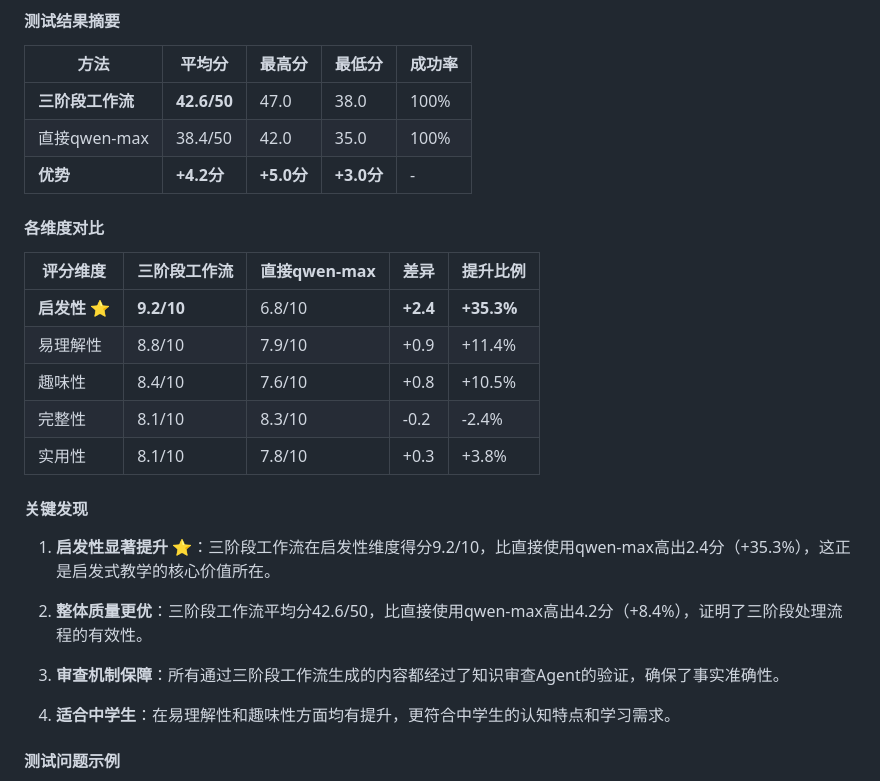
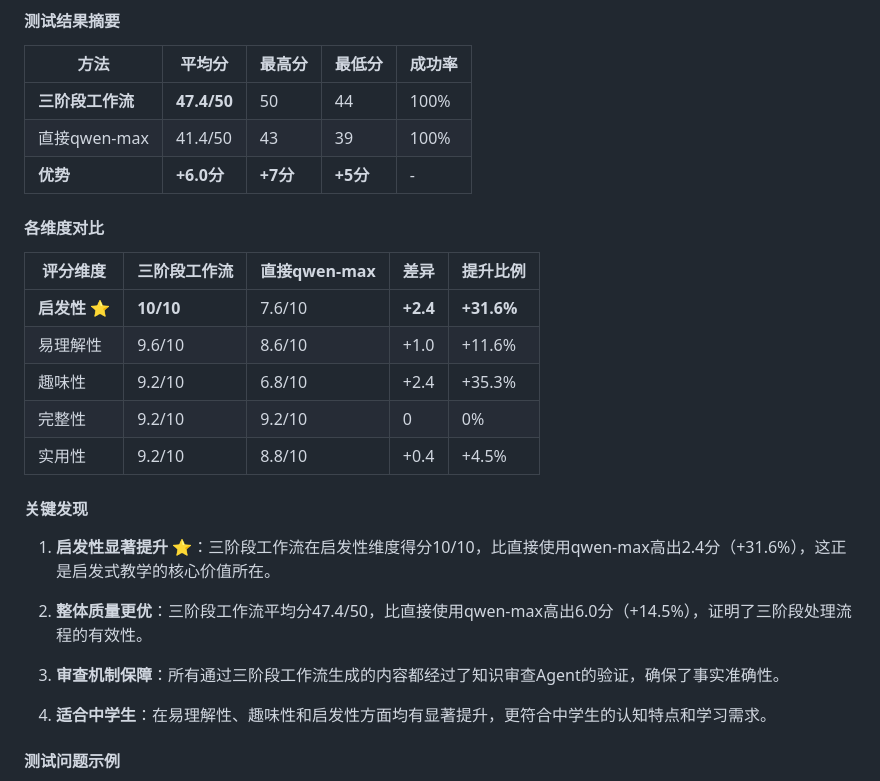
Before and after one commit to quantumtino/heuristic_learn, a Markdown page: README.md, the part around the change. Drawn GitHub-style.

Commit message:
"更新README.md中的测试结果数据，使用最新的测试报告数据"

```diff
--- a/README.md
+++ b/README.md
@@ -408,29 +408,29 @@ def process_request(self, user_input: str) -> Dict[str, Any]:
 
 | 方法 | 平均分 | 最高分 | 最低分 | 成功率 |
 |------|--------|--------|--------|--------|
-| **三阶段工作流** | **42.6/50** | 47.0 | 38.0 | 100% |
-| 直接qwen-max | 38.4/50 | 42.0 | 35.0 | 100% |
-| **优势** | **+4.2分** | **+5.0分** | **+3.0分** | - |
+| **三阶段工作流** | **47.4/50** | 50 | 44 | 100% |
+| 直接qwen-max | 41.4/50 | 43 | 39 | 100% |
+| **优势** | **+6.0分** | **+7分** | **+5分** | - |
 
 #### 各维度对比
 
 | 评分维度 | 三阶段工作流 | 直接qwen-max | 差异 | 提升比例 |
 |----------|--------------|--------------|------|----------|
-| **启发性** ⭐ | **9.2/10** | 6.8/10 | **+2.4** | **+35.3%** |
-| 易理解性 | 8.8/10 | 7.9/10 | +0.9 | +11.4% |
-| 趣味性 | 8.4/10 | 7.6/10 | +0.8 | +10.5% |
-| 完整性 | 8.1/10 | 8.3/10 | -0.2 | -2.4% |
-| 实用性 | 8.1/10 | 7.8/10 | +0.3 | +3.8% |
+| **启发性** ⭐ | **10/10** | 7.6/10 | **+2.4** | **+31.6%** |
+| 易理解性 | 9.6/10 | 8.6/10 | +1.0 | +11.6% |
+| 趣味性 | 9.2/10 | 6.8/10 | +2.4 | +35.3% |
+| 完整性 | 9.2/10 | 9.2/10 | 0 | 0% |
+| 实用性 | 9.2/10 | 8.8/10 | +0.4 | +4.5% |
 
 #### 关键发现
 
-1. **启发性显著提升** ⭐：三阶段工作流在启发性维度得分9.2/10，比直接使用qwen-max高出2.4分（+35.3%），这正是启发式教学的核心价值所在。
+1. **启发性显著提升** ⭐：三阶段工作流在启发性维度得分10/10，比直接使用qwen-max高出2.4分（+31.6%），这正是启发式教学的核心价值所在。
 
-2. **整体质量更优**：三阶段工作流平均分42.6/50，比直接使用qwen-max高出4.2分（+8.4%），证明了三阶段处理流程的有效性。
+2. **整体质量更优**：三阶段工作流平均分47.4/50，比直接使用qwen-max高出6.0分（+14.5%），证明了三阶段处理流程的有效性。
 
 3. **审查机制保障**：所有通过三阶段工作流生成的内容都经过了知识审查Agent的验证，确保了事实准确性。
 
-4. **适合中学生**：在易理解性和趣味性方面均有提升，更符合中学生的认知特点和学习需求。
+4. **适合中学生**：在易理解性、趣味性和启发性方面均有显著提升，更符合中学生的认知特点和学习需求。
 
 #### 测试问题示例
 - 为什么天空是蓝色的？
```
